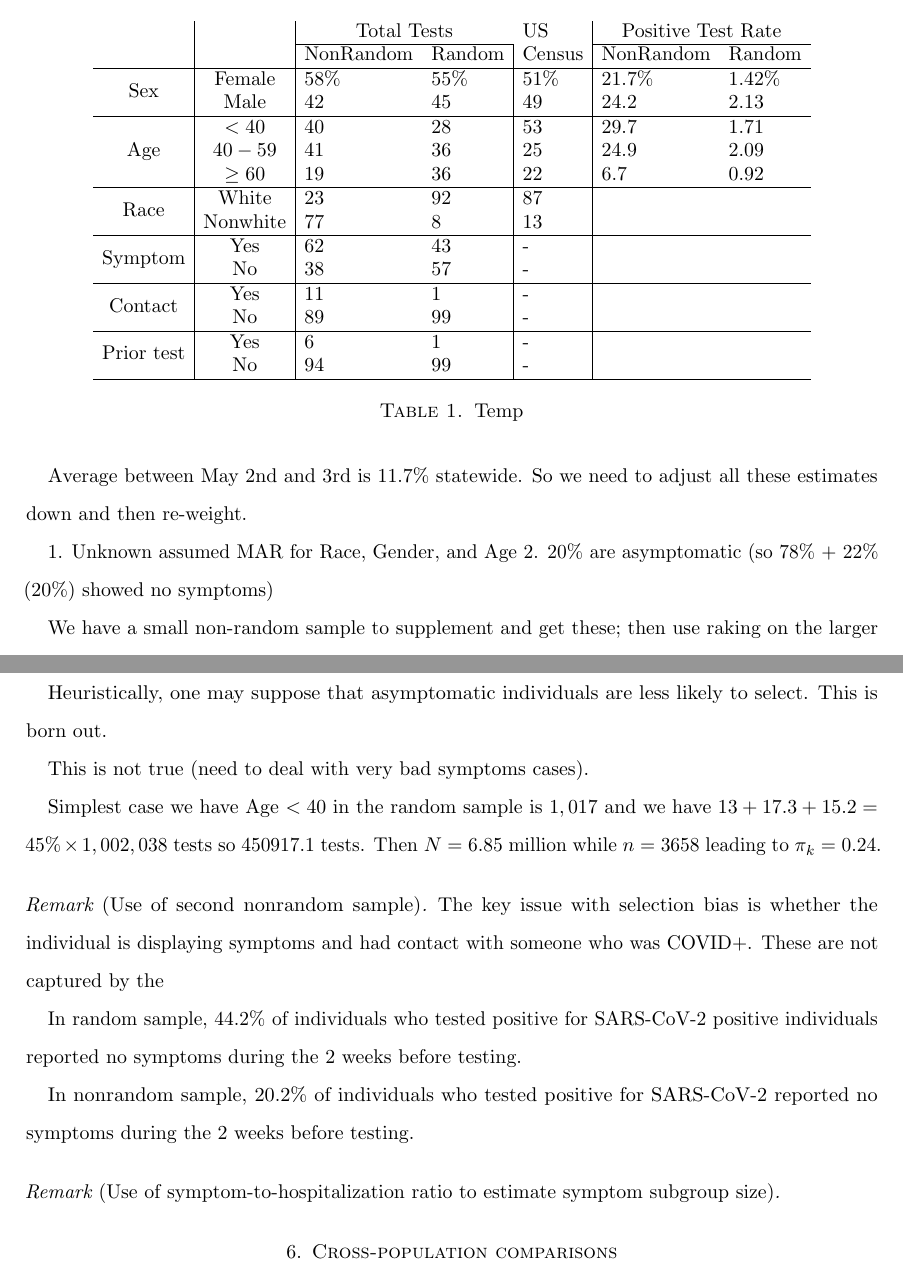
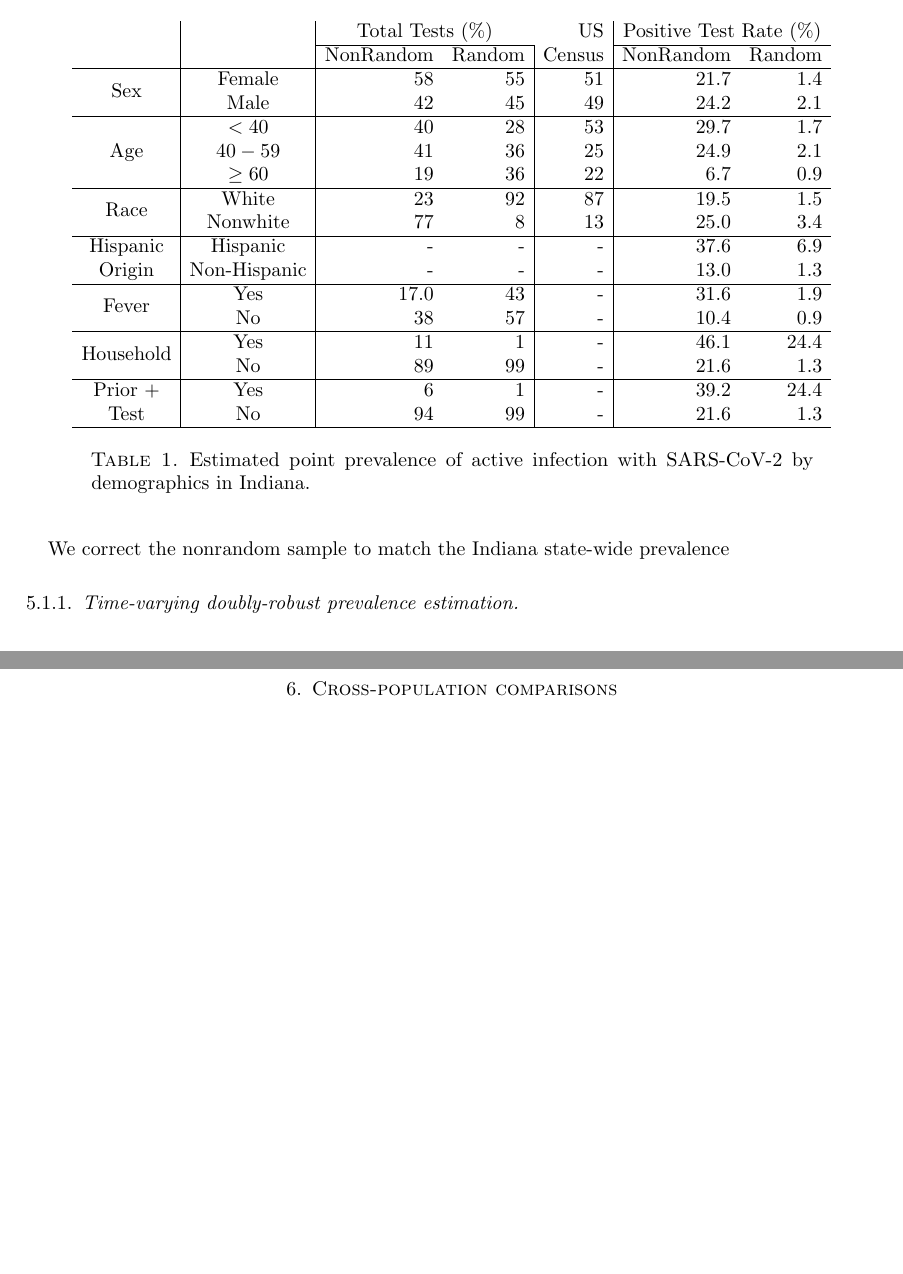
Before and after one commit to wdempsey/covid-umich, a LaTeX paper (write-up/covid-writeup.tex): two parts of pages 23 and 24 of 43 before the commit and two parts of pages 23 and 24 of 42 after it, joined at a grey line, cut so that both start at the same text, the shorter picture padded with empty space. Compiled offline with pdfLaTeX.

Commit message:
Update covid-writeup.tex
switchin to fever inst of symp

```diff
--- a/write-up/covid-writeup.tex
+++ b/write-up/covid-writeup.tex
@@ -463,71 +458,33 @@ Here we consider estimation of the active infection rate in Indiana.  We start w
 The report does not include
 
 \begin{table}[!th]
-\begin{tabular}{c | c | l l | l | l l }
-& & \multicolumn{2}{c}{Total Tests} & US & \multicolumn{2}{c}{Positive Test Rate}\\
+\begin{tabular}{c | c | r r | r | r r }
+& & \multicolumn{2}{c}{Total Tests (\%)} & US & \multicolumn{2}{c}{Positive Test Rate (\%)}\\
 \cline{3-4} \cline{6-7}
 & & NonRandom & Random & Census & NonRandom & Random \\ \hline
-\multirow{2}{*}{Sex} & Female & 58\% & 55\% & 51\% & 21.7\% & 1.42\% \\
-& Male & 42 & 45 & 49 & 24.2 & 2.13 \\ \hline
-\multirow{3}{*}{Age} & $<40$ & 40 & 28 & 53 & 29.7 & 1.71 \\
-& $40-59$ & 41 & 36 & 25 & 24.9 & 2.09 \\
-& $\geq 60$ & 19 & 36 & 22 & 6.7 & 0.92 \\ \hline
-\multirow{2}{*}{Race} & White & 23 & 92 & 87 \\
-& Nonwhite & 77 & 8 & 13 \\ \hline
-\multirow{2}{*}{Symptom} & Yes & 62 & 43 & - &  \\
-& No & 38 & 57 & - & \\ \hline
-\multirow{2}{*}{Contact} & Yes & 11 & 1 & - \\
-& No & 89 & 99 & - \\ \hline
-\multirow{2}{*}{Prior test} & Yes & 6 & 1 & - \\
-& No & 94 & 99 & - \\ \hline
+\multirow{2}{*}{Sex} & Female & 58 & 55 & 51 & 21.7 & 1.4 \\
+& Male & 42 & 45 & 49 & 24.2 & 2.1 \\ \hline
+\multirow{3}{*}{Age} & $<40$ & 40 & 28 & 53 & 29.7 & 1.7 \\
+& $40-59$ & 41 & 36 & 25 & 24.9 & 2.1 \\
+& $\geq 60$ & 19 & 36 & 22 & 6.7 & 0.9 \\ \hline
+\multirow{2}{*}{Race} & White & 23 & 92 & 87 & 19.5 & 1.5 \\
+& Nonwhite & 77 & 8 & 13 & 25.0 & 3.4 \\ \hline
+Hispanic & Hispanic & - & - & - & 37.6 & 6.9 \\
+Origin & Non-Hispanic & - & - & - & 13.0 & 1.3 \\ \hline
+\multirow{2}{*}{Fever} & Yes & 17.0 & 43 & - & 31.6 & 1.9 \\
+& No & 38 & 57 & -& 10.4 & 0.9 \\ \hline
+\multirow{2}{*}{Household} & Yes & 11 & 1 & - & 46.1 & 24.4 \\
+& No & 89 & 99 & - & 21.6 & 1.3 \\ \hline
+Prior $+$ & Yes & 6 & 1 & - & 39.2 & 24.4 \\
+Test & No & 94 & 99 & - & 21.6 & 1.3 \\ \hline
 \end{tabular}
-\caption{Temp}
+\caption{Estimated point prevalence of active infection with SARS-CoV-2 by demographics in Indiana.}
 \end{table}
 
-Average between May 2nd and 3rd is 11.7\% statewide.  So we need to adjust all these estimates down and then re-weight.
+We correct the nonrandom sample to match the Indiana state-wide prevalence
 
+\begin{subsubsection}{Time-varying doubly-robust prevalence estimation}
 
-
-% Random sample
-% Symptom 0, Test 0 2040
-% Symptom 0, Test 1 18
-% Symptom 1, Test 0 1518
-% Symptom 1, Test 1 29
-% Total symptom 1; (1518+29)/3605 = 43
-% Pos test symptom 1; (29)/(29+18) = 62
-
-% Avg 100 COVID-19 hospitalizations in state in that time
-% 650 cases
-% percent of cases in nonrandom sample with symptoms = 184/(184+37) = 83%
-% Then 83% * 650 = 540 symptomatic cases
-% 100/540 = 19% of symptomatic cases were hospitalized
-
-% Example: prior to April 28th, only symptoms and a few others
-% 04/11: around 500 cases
-% 04/11: 117 hospitalizations -> 615 cases
-
-
-1. Unknown assumed MAR for Race, Gender, and Age
-2. 20\% are asymptomatic (so 78\% + 22\% (20\%) showed no symptoms)
-
-
-We have a small non-random sample to supplement and get these; then use raking on the larger study.  Appendix XX presents the marginal distributions for the non-random sample per
-
-Heuristically, one may suppose that asymptomatic individuals are less likely to select.  This is born out.
-
-This is not true (need to deal with very bad symptoms cases).
-
-Simplest case we have Age $<40$ in the random sample is $1,017$ and we have $13+17.3+15.2 = 45\% \times 1,002,038$ tests so $450917.1$ tests. Then $N = 6.85$ million while $n = 3658$ leading to $\pi_k = 0.24$.
-
-
-\begin{rmk}[Use of second nonrandom sample]
-The key issue with selection bias is whether the individual is displaying symptoms and had contact with someone who was COVID+.  These are not captured by the
-
-In random sample, $44.2$\% of individuals who tested positive for SARS-CoV-2 positive individuals reported no symptoms during the 2 weeks before testing.
-
-In nonrandom sample, $20.2$\% of individuals who tested positive for SARS-CoV-2 reported no symptoms during the 2 weeks before testing.
-
-\end{rmk}
 
 \begin{rmk}[Use of symptom-to-hospitalization ratio to estimate symptom subgroup size]
 
```
Also changed, not shown: write-up/covid-writeup.tex (51 more changed lines).
